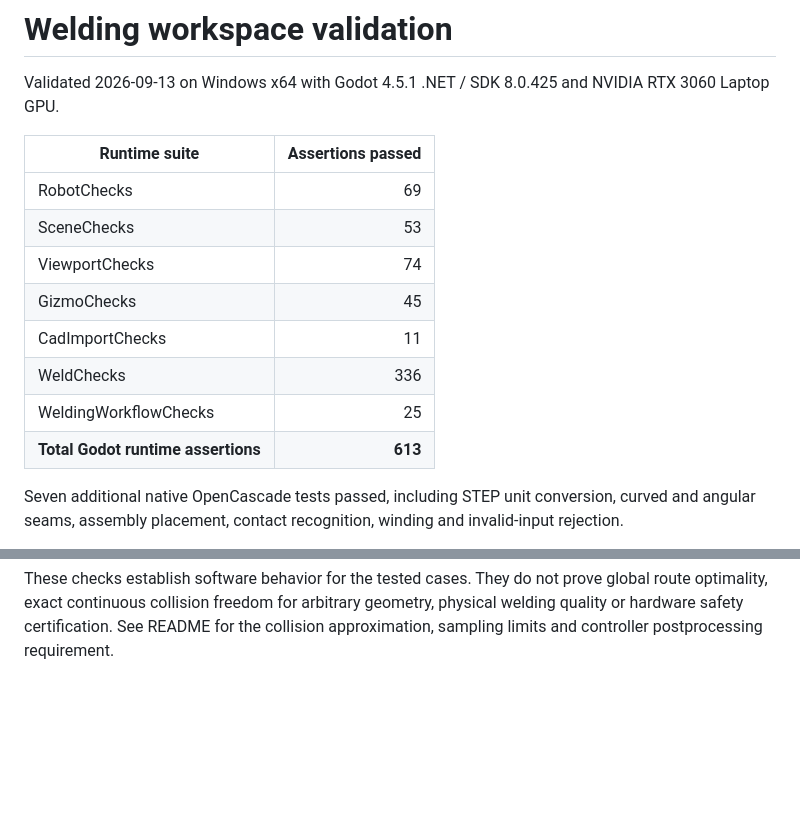
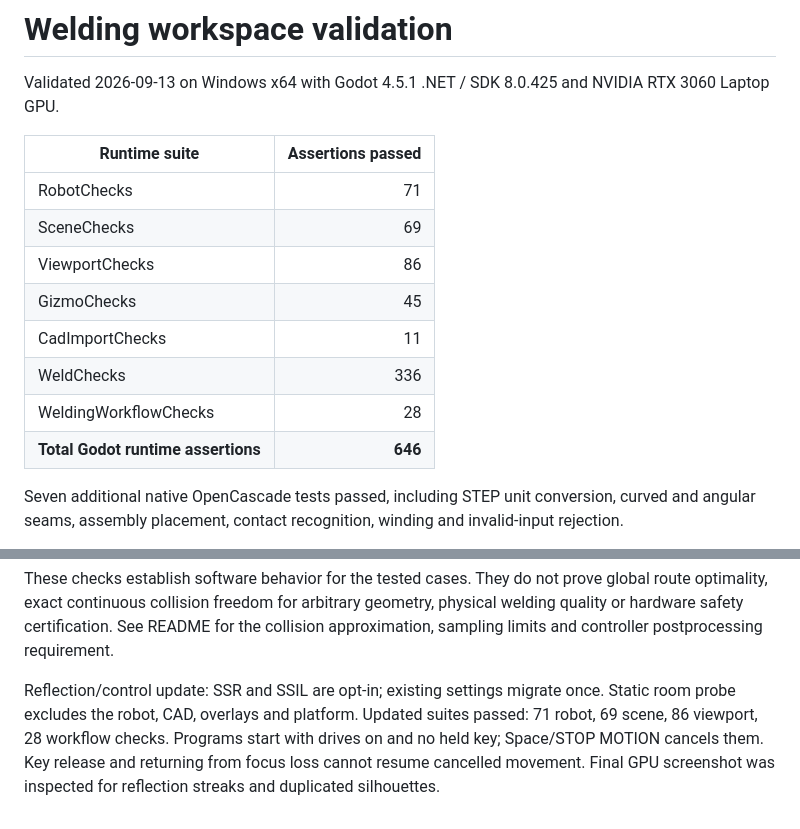
Before and after one commit to liullinil/estun-weld-studio, a Markdown page: docs/VALIDATION.md, 2 parts joined by grey strips. Rendered like a GitHub page; blank space fills up the shorter version.

```diff
--- a/docs/VALIDATION.md
+++ b/docs/VALIDATION.md
@@ -4,14 +4,14 @@ Validated 2026-09-13 on Windows x64 with Godot 4.5.1 .NET / SDK 8.0.425 and NVID
 
 | Runtime suite | Assertions passed |
 | --- | ---: |
-| RobotChecks | 69 |
-| SceneChecks | 53 |
-| ViewportChecks | 74 |
+| RobotChecks | 71 |
+| SceneChecks | 69 |
+| ViewportChecks | 86 |
 | GizmoChecks | 45 |
 | CadImportChecks | 11 |
 | WeldChecks | 336 |
-| WeldingWorkflowChecks | 25 |
-| **Total Godot runtime assertions** | **613** |
+| WeldingWorkflowChecks | 28 |
+| **Total Godot runtime assertions** | **646** |
 
 Seven additional native OpenCascade tests passed, including STEP unit conversion, curved and angular seams, assembly placement, contact recognition, winding and invalid-input rejection.
 
@@ -22,3 +22,5 @@ The shipping workspace was tested end-to-end for import, selection, planning, bu
 The Windows release built without errors or warnings and includes a self-contained .NET runtime and separate isolated CAD runtime. The exported executable imported the sample, generated its checked program and rendered active welding with visible sparks and deposited bead. Screenshots are in this directory.
 
 These checks establish software behavior for the tested cases. They do not prove global route optimality, exact continuous collision freedom for arbitrary geometry, physical welding quality or hardware safety certification. See README for the collision approximation, sampling limits and controller postprocessing requirement.
+
+Reflection/control update: SSR and SSIL are opt-in; existing settings migrate once. Static room probe excludes the robot, CAD, overlays and platform. Updated suites passed: 71 robot, 69 scene, 86 viewport, 28 workflow checks. Programs start with drives on and no held key; Space/STOP MOTION cancels them. Key release and returning from focus loss cannot resume cancelled movement. Final GPU screenshot was inspected for reflection streaks and duplicated silhouettes.
```
Also changed, not shown: README.md (+8 -6 lines), docs/workspace.png, 14 other files.
